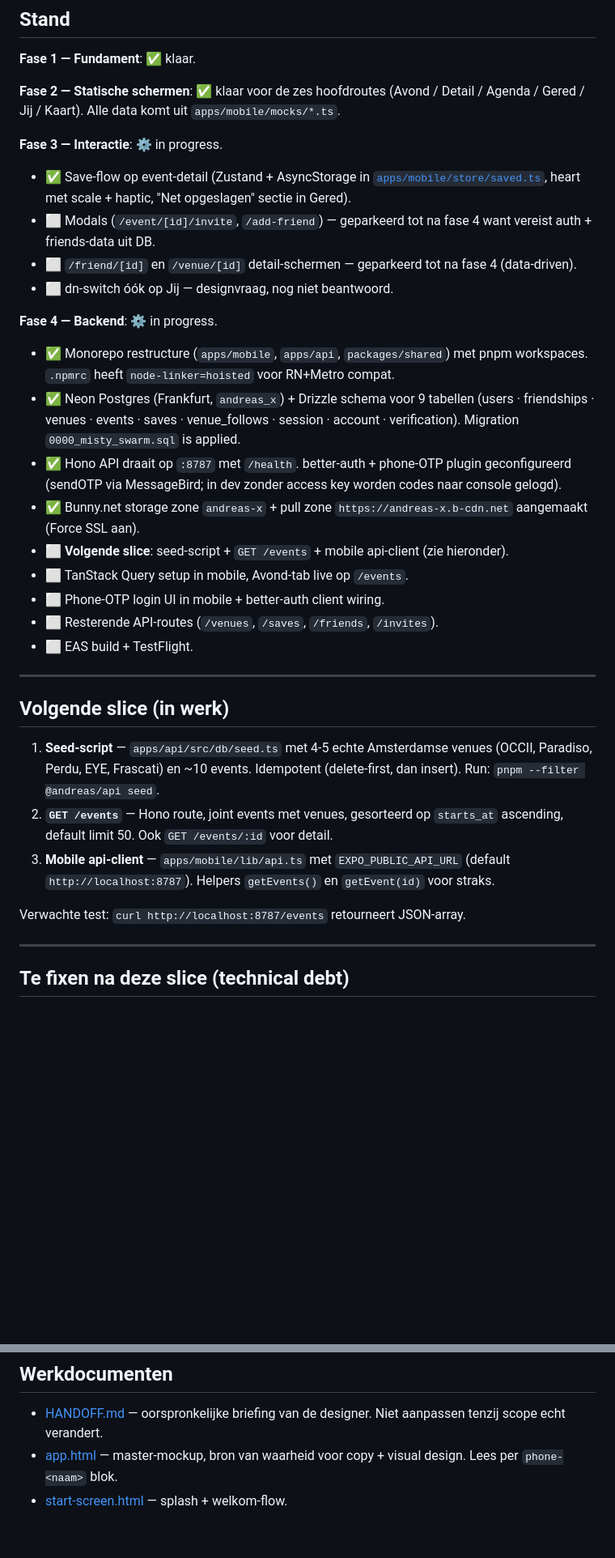
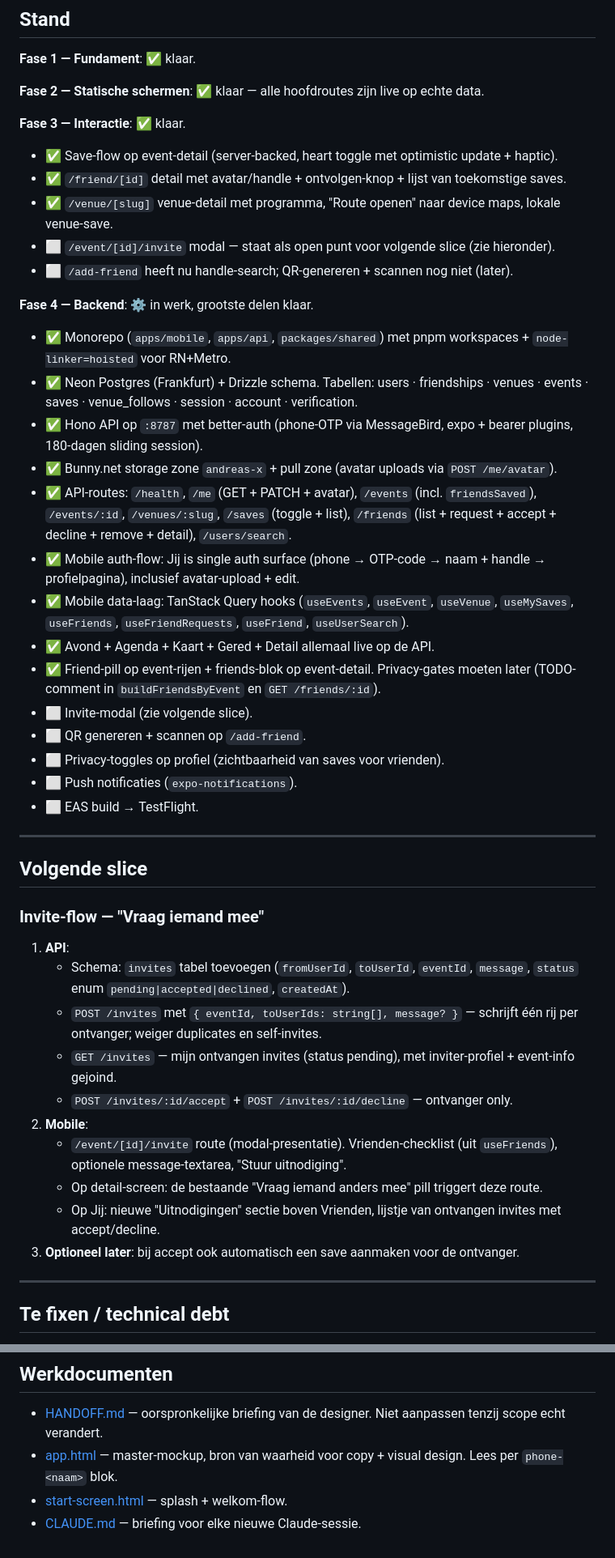
Before and after one commit to diederikvh/andreas, a Markdown page: TODO.md, 2 parts joined by grey strips. Shown at 81% size. Drawn GitHub-style; blank space fills up the shorter version.

Commit message:
docs: TODO sync — fase 3 done, fase 4 nearly done, invite next
Co-Authored-By: Claude Opus 4.7 (1M context) <noreply@anthropic.com>

```diff
--- a/TODO.md
+++ b/TODO.md
@@ -8,36 +8,49 @@ Laatste sync: 2026-05-01 · branch `main`.
 
 **Fase 1 — Fundament**: ✅ klaar.
 
-**Fase 2 — Statische schermen**: ✅ klaar voor de zes hoofdroutes (Avond / Detail / Agenda / Gered / Jij / Kaart). Alle data komt uit `apps/mobile/mocks/*.ts`.
+**Fase 2 — Statische schermen**: ✅ klaar — alle hoofdroutes zijn live op echte data.
 
-**Fase 3 — Interactie**: ⚙️ in progress.
-- ✅ Save-flow op event-detail (Zustand + AsyncStorage in [`apps/mobile/store/saved.ts`](apps/mobile/store/saved.ts), heart met scale + haptic, "Net opgeslagen" sectie in Gered).
-- ⬜ Modals (`/event/[id]/invite`, `/add-friend`) — geparkeerd tot na fase 4 want vereist auth + friends-data uit DB.
-- ⬜ `/friend/[id]` en `/venue/[id]` detail-schermen — geparkeerd tot na fase 4 (data-driven).
-- ⬜ dn-switch óók op Jij — designvraag, nog niet beantwoord.
+**Fase 3 — Interactie**: ✅ klaar.
+- ✅ Save-flow op event-detail (server-backed, heart toggle met optimistic update + haptic).
+- ✅ `/friend/[id]` detail met avatar/handle + ontvolgen-knop + lijst van toekomstige saves.
+- ✅ `/venue/[slug]` venue-detail met programma, "Route openen" naar device maps, lokale venue-save.
+- ⬜ `/event/[id]/invite` modal — staat als open punt voor volgende slice (zie hieronder).
+- ⬜ `/add-friend` heeft nu handle-search; QR-genereren + scannen nog niet (later).
 
-**Fase 4 — Backend**: ⚙️ in progress.
-- ✅ Monorepo restructure (`apps/mobile`, `apps/api`, `packages/shared`) met pnpm workspaces. `.npmrc` heeft `node-linker=hoisted` voor RN+Metro compat.
-- ✅ Neon Postgres (Frankfurt, `andreas_x`) + Drizzle schema voor 9 tabellen (users · friendships · venues · events · saves · venue_follows · session · account · verification). Migration `0000_misty_swarm.sql` is applied.
-- ✅ Hono API draait op `:8787` met `/health`. better-auth + phone-OTP plugin geconfigureerd (sendOTP via MessageBird; in dev zonder access key worden codes naar console gelogd).
-- ✅ Bunny.net storage zone `andreas-x` + pull zone `https://andreas-x.b-cdn.net` aangemaakt (Force SSL aan).
-- ⬜ **Volgende slice**: seed-script + `GET /events` + mobile api-client (zie hieronder).
-- ⬜ TanStack Query setup in mobile, Avond-tab live op `/events`.
-- ⬜ Phone-OTP login UI in mobile + better-auth client wiring.
-- ⬜ Resterende API-routes (`/venues`, `/saves`, `/friends`, `/invites`).
-- ⬜ EAS build + TestFlight.
+**Fase 4 — Backend**: ⚙️ in werk, grootste delen klaar.
+- ✅ Monorepo (`apps/mobile`, `apps/api`, `packages/shared`) met pnpm workspaces + `node-linker=hoisted` voor RN+Metro.
+- ✅ Neon Postgres (Frankfurt) + Drizzle schema. Tabellen: users · friendships · venues · events · saves · venue_follows · session · account · verification.
+- ✅ Hono API op `:8787` met better-auth (phone-OTP via MessageBird, expo + bearer plugins, 180-dagen sliding session).
+- ✅ Bunny.net storage zone `andreas-x` + pull zone (avatar uploads via `POST /me/avatar`).
+- ✅ API-routes: `/health`, `/me` (GET + PATCH + avatar), `/events` (incl. `friendsSaved`), `/events/:id`, `/venues/:slug`, `/saves` (toggle + list), `/friends` (list + request + accept + decline + remove + detail), `/users/search`.
+- ✅ Mobile auth-flow: Jij is single auth surface (phone → OTP-code → naam + handle → profielpagina), inclusief avatar-upload + edit.
+- ✅ Mobile data-laag: TanStack Query hooks (`useEvents`, `useEvent`, `useVenue`, `useMySaves`, `useFriends`, `useFriendRequests`, `useFriend`, `useUserSearch`).
+- ✅ Avond + Agenda + Kaart + Gered + Detail allemaal live op de API.
+- ✅ Friend-pill op event-rijen + friends-blok op event-detail. Privacy-gates moeten later (TODO-comment in `buildFriendsByEvent` en `GET /friends/:id`).
+- ⬜ Invite-modal (zie volgende slice).
+- ⬜ QR genereren + scannen op `/add-friend`.
+- ⬜ Privacy-toggles op profiel (zichtbaarheid van saves voor vrienden).
+- ⬜ Push notificaties (`expo-notifications`).
+- ⬜ EAS build → TestFlight.
 
 ---
 
-## Volgende slice (in werk)
+## Volgende slice
 
-1. **Seed-script** — `apps/api/src/db/seed.ts` met 4-5 echte Amsterdamse venues (OCCII, Paradiso, Perdu, EYE, Frascati) en ~10 events. Idempotent (delete-first, dan insert). Run: `pnpm --filter @andreas/api seed`.
-2. **`GET /events`** — Hono route, joint events met venues, gesorteerd op `starts_at` ascending, default limit 50. Ook `GET /events/:id` voor detail.
-3. **Mobile api-client** — `apps/mobile/lib/api.ts` met `EXPO_PUBLIC_API_URL` (default `http://localhost:8787`). Helpers `getEvents()` en `getEvent(id)` voor straks.
+### Invite-flow — "Vraag iemand mee"
 
-Verwachte test: `curl http://localhost:8787/events` retourneert JSON-array.
+1. **API**:
+   - Schema: `invites` tabel toevoegen (`fromUserId`, `toUserId`, `eventId`, `message`, `status` enum `pending|accepted|declined`, `createdAt`).
+   - `POST /invites` met `{ eventId, toUserIds: string[], message? }` — schrijft één rij per ontvanger; weiger duplicates en self-invites.
+   - `GET /invites` — mijn ontvangen invites (status pending), met inviter-profiel + event-info gejoind.
+   - `POST /invites/:id/accept` + `POST /invites/:id/decline` — ontvanger only.
+2. **Mobile**:
+   - `/event/[id]/invite` route (modal-presentatie). Vrienden-checklist (uit `useFriends`), optionele message-textarea, "Stuur uitnodiging".
+   - Op detail-screen: de bestaande "Vraag iemand anders mee" pill triggert deze route.
+   - Op Jij: nieuwe "Uitnodigingen" sectie boven Vrienden, lijstje van ontvangen invites met accept/decline.
+3. **Optioneel later**: bij accept ook automatisch een save aanmaken voor de ontvanger.
 
 ---
 
-## Te fixen na deze slice (technical debt)
+## Te fixen / technical debt
 
@@ -92,3 +81,4 @@ Bewust geskipte features die later kunnen — agenten die hier aan willen werken
 - [HANDOFF.md](HANDOFF.md) — oorspronkelijke briefing van de designer. Niet aanpassen tenzij scope echt verandert.
 - [app.html](app.html) — master-mockup, bron van waarheid voor copy + visual design. Lees per `phone-<naam>` blok.
 - [start-screen.html](start-screen.html) — splash + welkom-flow.
+- [CLAUDE.md](CLAUDE.md) — briefing voor elke nieuwe Claude-sessie.
```
Also changed, not shown: other parts of TODO.md (+15 -39 lines).
